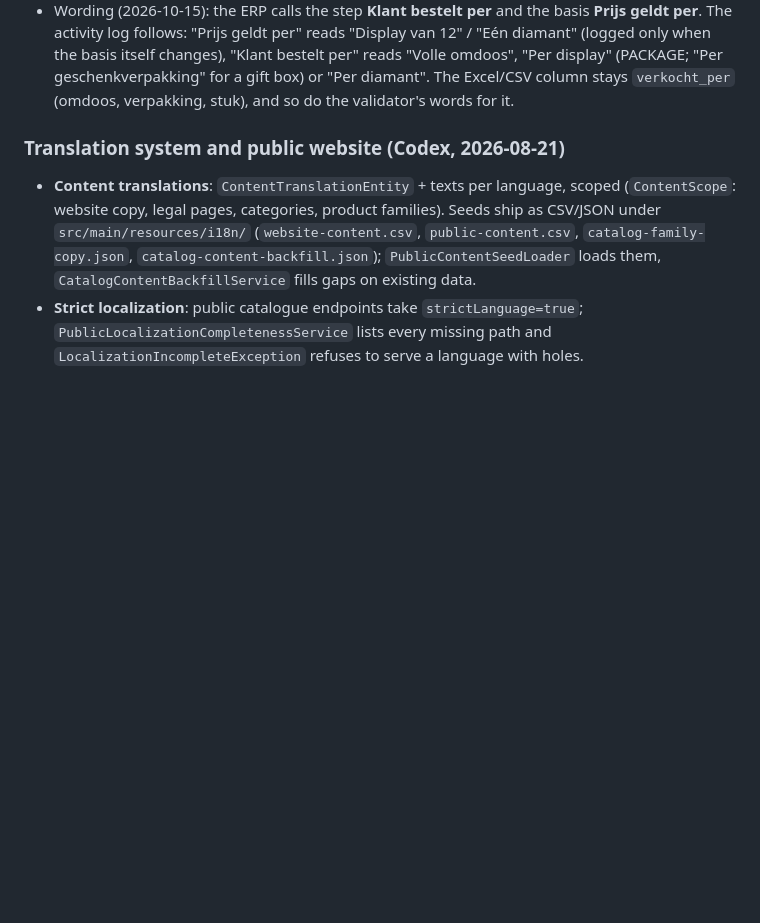
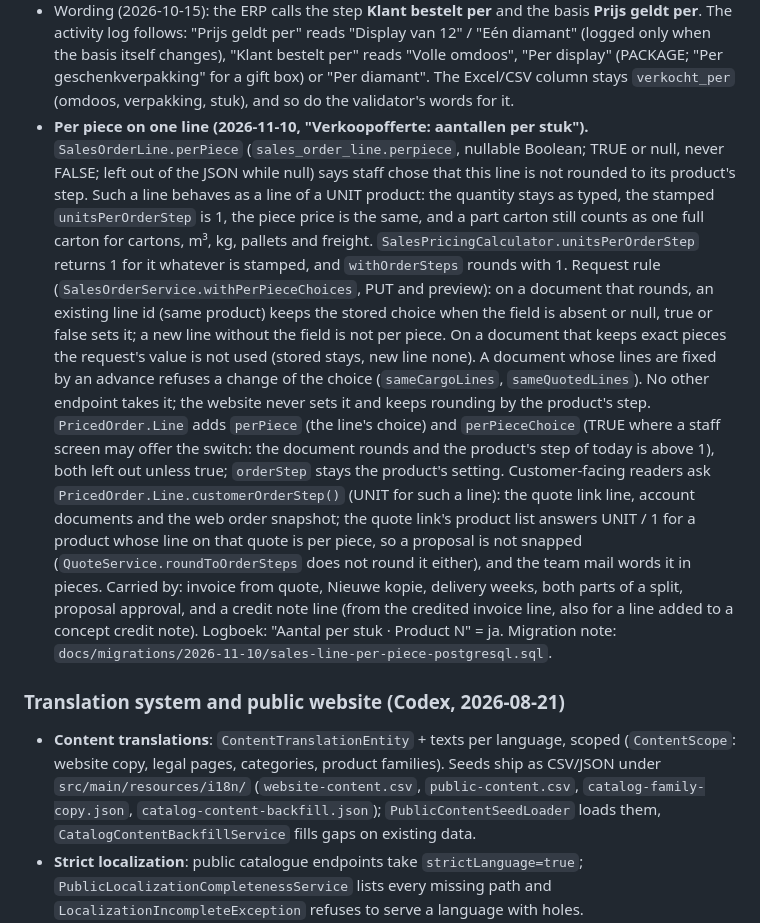
Before and after one commit to EntegoBV/enrosed-erp-backend, a Markdown page: AI-CONTEXT.md, the part around the change. Drawn GitHub-style; blank space fills up the shorter version.

Commit message:
AI-CONTEXT: per piece on one sales line
Co-Authored-By: Claude Fable 5.2 <noreply@anthropic.com>

```diff
--- a/AI-CONTEXT.md
+++ b/AI-CONTEXT.md
@@ -828,6 +828,37 @@ Dev DB: H2 file (`./data`, schema update). Prod: Postgres via PG* env vars
   (PACKAGE; "Per geschenkverpakking" for a gift box) or "Per diamant". The
   Excel/CSV column stays `verkocht_per` (omdoos, verpakking, stuk), and so
   do the validator's words for it.
+- **Per piece on one line (2026-11-10, "Verkoopofferte: aantallen per
+  stuk").** `SalesOrderLine.perPiece` (`sales_order_line.perpiece`, nullable
+  Boolean; TRUE or null, never FALSE; left out of the JSON while null) says
+  staff chose that this line is not rounded to its product's step. Such a
+  line behaves as a line of a UNIT product: the quantity stays as typed, the
+  stamped `unitsPerOrderStep` is 1, the piece price is the same, and a part
+  carton still counts as one full carton for cartons, m³, kg, pallets and
+  freight. `SalesPricingCalculator.unitsPerOrderStep` returns 1 for it
+  whatever is stamped, and `withOrderSteps` rounds with 1.
+  Request rule (`SalesOrderService.withPerPieceChoices`, PUT and preview):
+  on a document that rounds, an existing line id (same product) keeps the
+  stored choice when the field is absent or null, true or false sets it; a
+  new line without the field is not per piece. On a document that keeps
+  exact pieces the request's value is not used (stored stays, new line
+  none). A document whose lines are fixed by an advance refuses a change of
+  the choice (`sameCargoLines`, `sameQuotedLines`). No other endpoint takes
+  it; the website never sets it and keeps rounding by the product's step.
+  `PricedOrder.Line` adds `perPiece` (the line's choice) and
+  `perPieceChoice` (TRUE where a staff screen may offer the switch: the
+  document rounds and the product's step of today is above 1), both left
+  out unless true; `orderStep` stays the product's setting. Customer-facing
+  readers ask `PricedOrder.Line.customerOrderStep()` (UNIT for such a line):
+  the quote link line, account documents and the web order snapshot; the
+  quote link's product list answers UNIT / 1 for a product whose line on
+  that quote is per piece, so a proposal is not snapped
+  (`QuoteService.roundToOrderSteps` does not round it either), and the
+  team mail words it in pieces. Carried by: invoice from quote, Nieuwe
+  kopie, delivery weeks, both parts of a split, proposal approval, and a
+  credit note line (from the credited invoice line, also for a line added
+  to a concept credit note). Logboek: "Aantal per stuk · Product N" = ja.
+  Migration note: `docs/migrations/2026-11-10/sales-line-per-piece-postgresql.sql`.
 
 ### Translation system and public website (Codex, 2026-08-21)
 - **Content translations**: `ContentTranslationEntity` + texts per language,
```
Also changed, not shown: docs/catalog/sales-units.md (+8 -0 lines).
